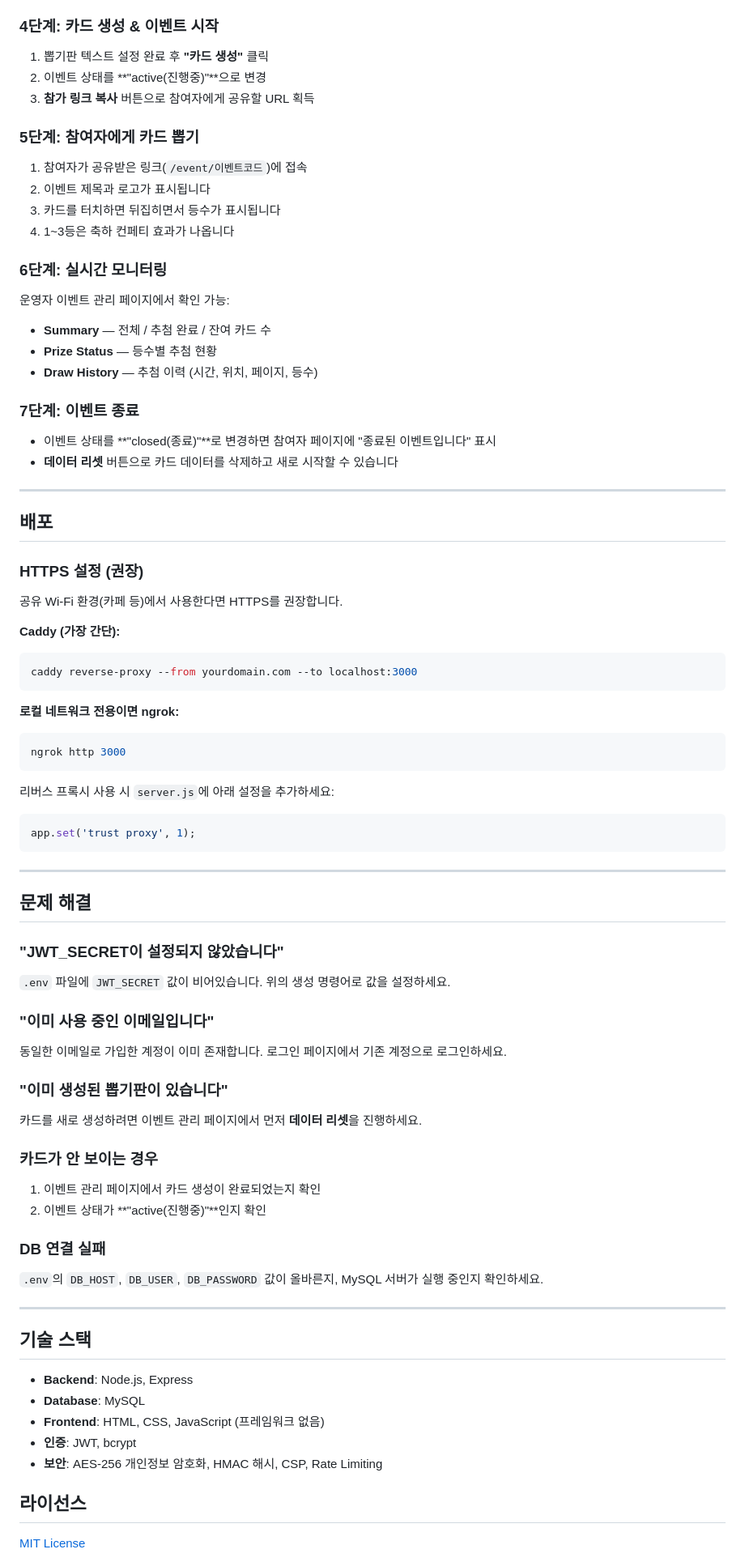
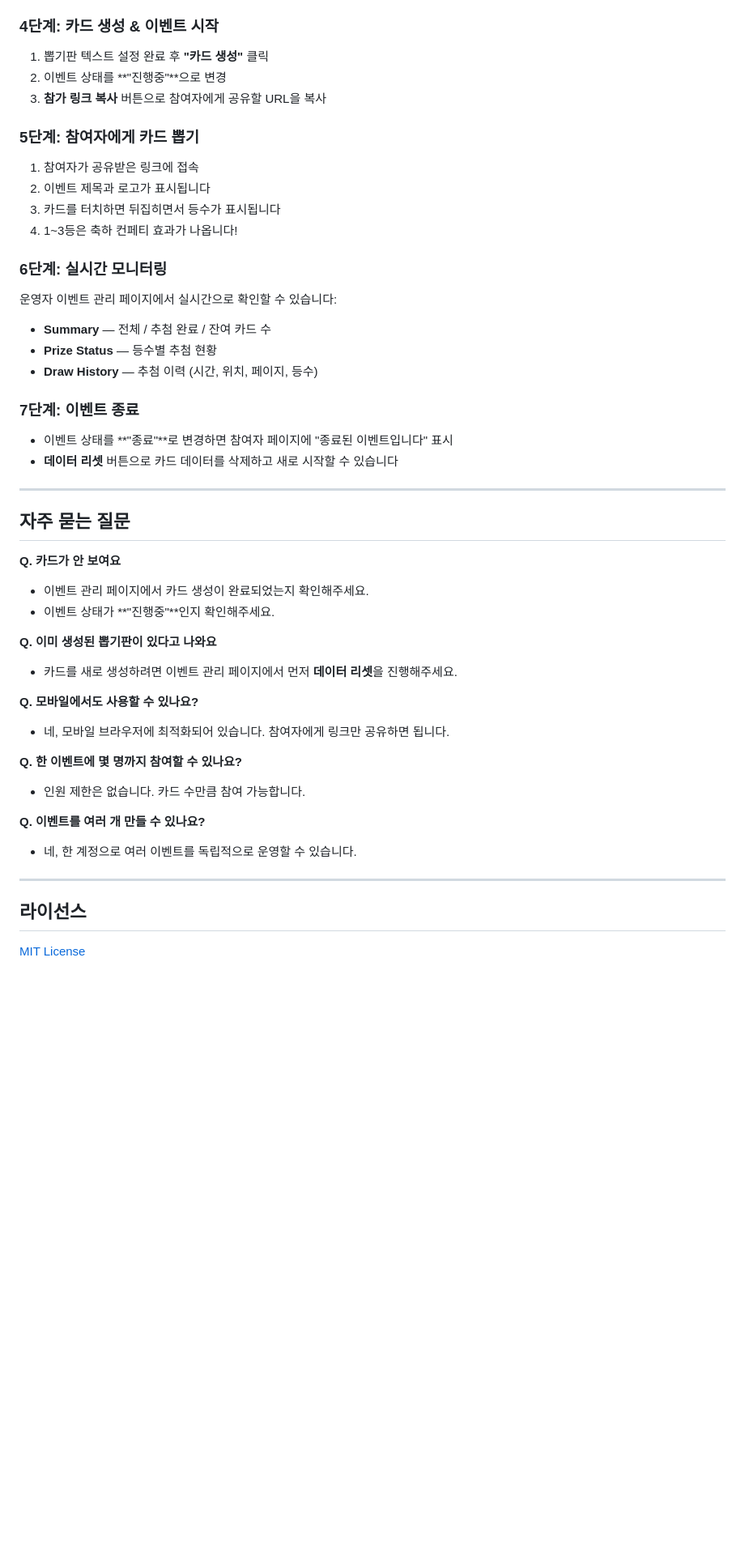
Before and after one commit to khm1546/lucky-draw, a Markdown page: README.md, the part around one of its changes. Shown at 81% size. Rendered like a GitHub page; blank space fills up the shorter version.

Commit message:
docs: README를 사용자 가이드 중심으로 재작성
개발 관련 내용 제거, 카페 운영자가 바로 사용할 수 있는 7단계 가이드 + FAQ로 정리

Co-Authored-By: Claude Opus 4.6 (1M context) <noreply@anthropic.com>

````diff
--- a/README.md
+++ b/README.md
@@ -130,19 +76,19 @@ npm start
 ### 4단계: 카드 생성 & 이벤트 시작
 
 1. 뽑기판 텍스트 설정 완료 후 **"카드 생성"** 클릭
-2. 이벤트 상태를 **"active(진행중)"**으로 변경
-3. **참가 링크 복사** 버튼으로 참여자에게 공유할 URL 획득
+2. 이벤트 상태를 **"진행중"**으로 변경
+3. **참가 링크 복사** 버튼으로 참여자에게 공유할 URL을 복사
 
 ### 5단계: 참여자에게 카드 뽑기
 
-1. 참여자가 공유받은 링크(`/event/이벤트코드`)에 접속
+1. 참여자가 공유받은 링크에 접속
 2. 이벤트 제목과 로고가 표시됩니다
 3. 카드를 터치하면 뒤집히면서 등수가 표시됩니다
-4. 1~3등은 축하 컨페티 효과가 나옵니다
+4. 1~3등은 축하 컨페티 효과가 나옵니다!
 
 ### 6단계: 실시간 모니터링
 
-운영자 이벤트 관리 페이지에서 확인 가능:
+운영자 이벤트 관리 페이지에서 실시간으로 확인할 수 있습니다:
 
 - **Summary** — 전체 / 추첨 완료 / 잔여 카드 수
 - **Prize Status** — 등수별 추첨 현황
@@ -150,61 +96,30 @@ npm start
 
 ### 7단계: 이벤트 종료
 
-- 이벤트 상태를 **"closed(종료)"**로 변경하면 참여자 페이지에 "종료된 이벤트입니다" 표시
+- 이벤트 상태를 **"종료"**로 변경하면 참여자 페이지에 "종료된 이벤트입니다" 표시
 - **데이터 리셋** 버튼으로 카드 데이터를 삭제하고 새로 시작할 수 있습니다
 
 ---
 
-## 배포
+## 자주 묻는 질문
 
-### HTTPS 설정 (권장)
+**Q. 카드가 안 보여요**
+- 이벤트 관리 페이지에서 카드 생성이 완료되었는지 확인해주세요.
+- 이벤트 상태가 **"진행중"**인지 확인해주세요.
 
-공유 Wi-Fi 환경(카페 등)에서 사용한다면 HTTPS를 권장합니다.
+**Q. 이미 생성된 뽑기판이 있다고 나와요**
+- 카드를 새로 생성하려면 이벤트 관리 페이지에서 먼저 **데이터 리셋**을 진행해주세요.
 
-**Caddy (가장 간단):**
-```bash
-caddy reverse-proxy --from yourdomain.com --to localhost:3000
-```
+**Q. 모바일에서도 사용할 수 있나요?**
+- 네, 모바일 브라우저에 최적화되어 있습니다. 참여자에게 링크만 공유하면 됩니다.
 
-**로컬 네트워크 전용이면 ngrok:**
-```bash
-ngrok http 3000
-```
+**Q. 한 이벤트에 몇 명까지 참여할 수 있나요?**
+- 인원 제한은 없습니다. 카드 수만큼 참여 가능합니다.
 
-리버스 프록시 사용 시 `server.js`에 아래 설정을 추가하세요:
-```javascript
-app.set('trust proxy', 1);
-```
+**Q. 이벤트를 여러 개 만들 수 있나요?**
+- 네, 한 계정으로 여러 이벤트를 독립적으로 운영할 수 있습니다.
 
 ---
-
-## 문제 해결
-
-### "JWT_SECRET이 설정되지 않았습니다"
-`.env` 파일에 `JWT_SECRET` 값이 비어있습니다. 위의 생성 명령어로 값을 설정하세요.
-
-### "이미 사용 중인 이메일입니다"
-동일한 이메일로 가입한 계정이 이미 존재합니다. 로그인 페이지에서 기존 계정으로 로그인하세요.
-
-### "이미 생성된 뽑기판이 있습니다"
-카드를 새로 생성하려면 이벤트 관리 페이지에서 먼저 **데이터 리셋**을 진행하세요.
-
-### 카드가 안 보이는 경우
-1. 이벤트 관리 페이지에서 카드 생성이 완료되었는지 확인
-2. 이벤트 상태가 **"active(진행중)"**인지 확인
-
-### DB 연결 실패
-`.env`의 `DB_HOST`, `DB_USER`, `DB_PASSWORD` 값이 올바른지, MySQL 서버가 실행 중인지 확인하세요.
-
----
-
-## 기술 스택
-
-- **Backend**: Node.js, Express
-- **Database**: MySQL
-- **Frontend**: HTML, CSS, JavaScript (프레임워크 없음)
-- **인증**: JWT, bcrypt
-- **보안**: AES-256 개인정보 암호화, HMAC 해시, CSP, Rate Limiting
 
 ## 라이선스
 
````
Also changed, not shown: other parts of README.md (+3 -57 lines).
